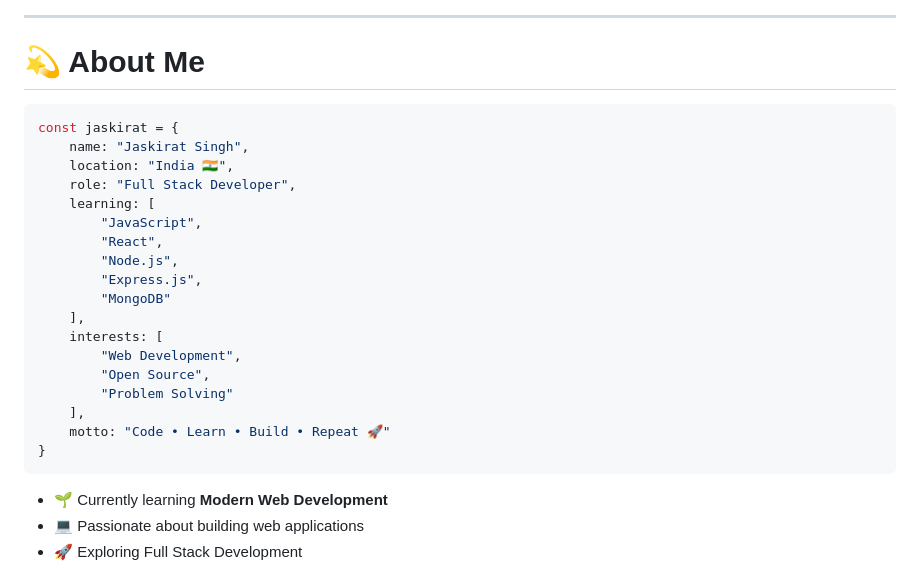
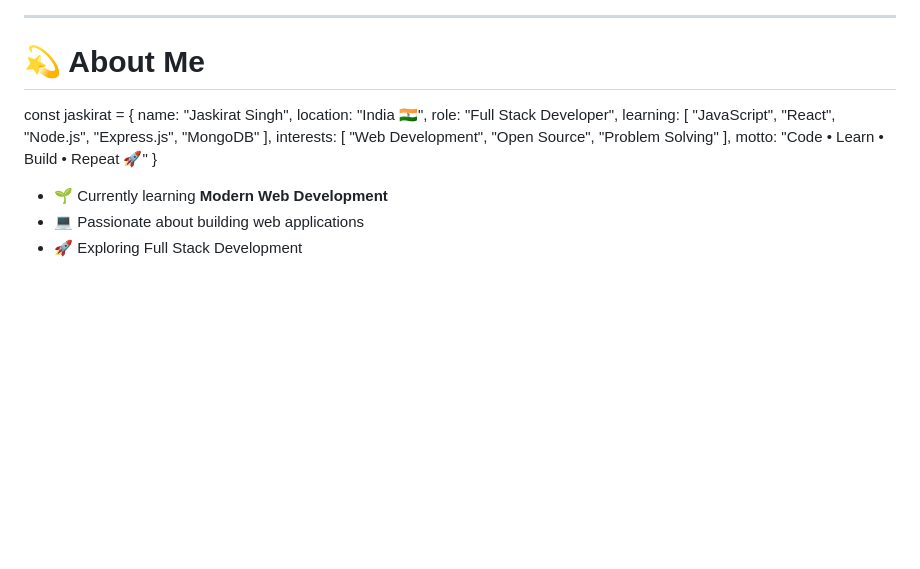
Before and after one commit to Jaskirat1325/Jaskirat1325, a Markdown page: README.md, the part around the change. Rendered like a GitHub page; blank space fills up the shorter version.

````diff
--- a/README.md
+++ b/README.md
@@ -16,7 +16,7 @@
 
 # 💫 About Me
 
-```javascript
+
 const jaskirat = {
     name: "Jaskirat Singh",
     location: "India 🇮🇳",
@@ -35,7 +35,7 @@ const jaskirat = {
     ],
     motto: "Code • Learn • Build • Repeat 🚀"
 }
-```
+
 
 - 🌱 Currently learning **Modern Web Development**
 - 💻 Passionate about building web applications
````
